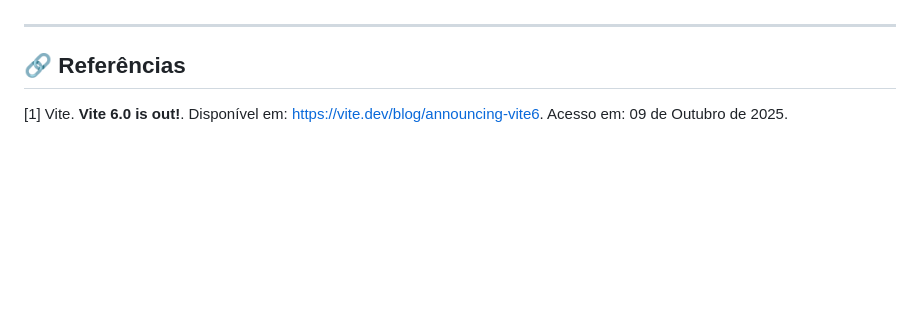
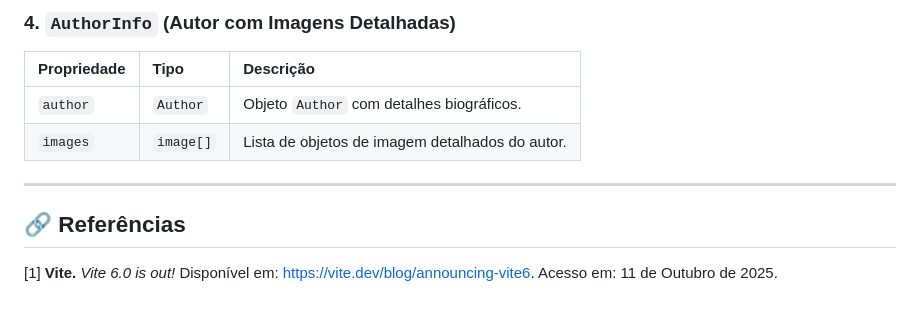
Before and after one commit to LuizLaikovski/ProjetoConclusaoCedup, a Markdown page: TCC_Cedup_DS302_Front/README.md, the part around one of its changes. Drawn GitHub-style; blank space fills up the shorter version.

```diff
--- a/TCC_Cedup_DS302_Front/README.md
+++ b/TCC_Cedup_DS302_Front/README.md
@@ -102,6 +140,12 @@ Estes são componentes menores, utilizados em diversas páginas para construir a
+### 4. `AuthorInfo` (Autor com Imagens Detalhadas)
+
+| Propriedade | Tipo | Descrição |
+| :--- | :--- | :--- |
+| `author` | `Author` | Objeto `Author` com detalhes biográficos. |
+| `images` | `image[]` | Lista de objetos de imagem detalhados do autor. |
 
 ---
 
 ## 🔗 Referências
 
-[1] Vite. **Vite 6.0 is out!**. Disponível em: [https://vite.dev/blog/announcing-vite6](https://vite.dev/blog/announcing-vite6). Acesso em: 09 de Outubro de 2025.
+[1] **Vite.** *Vite 6.0 is out!* Disponível em: [https://vite.dev/blog/announcing-vite6](https://vite.dev/blog/announcing-vite6). Acesso em: 11 de Outubro de 2025.
```
Also changed, not shown: other parts of TCC_Cedup_DS302_Front/README.md (+103 -65 lines).
